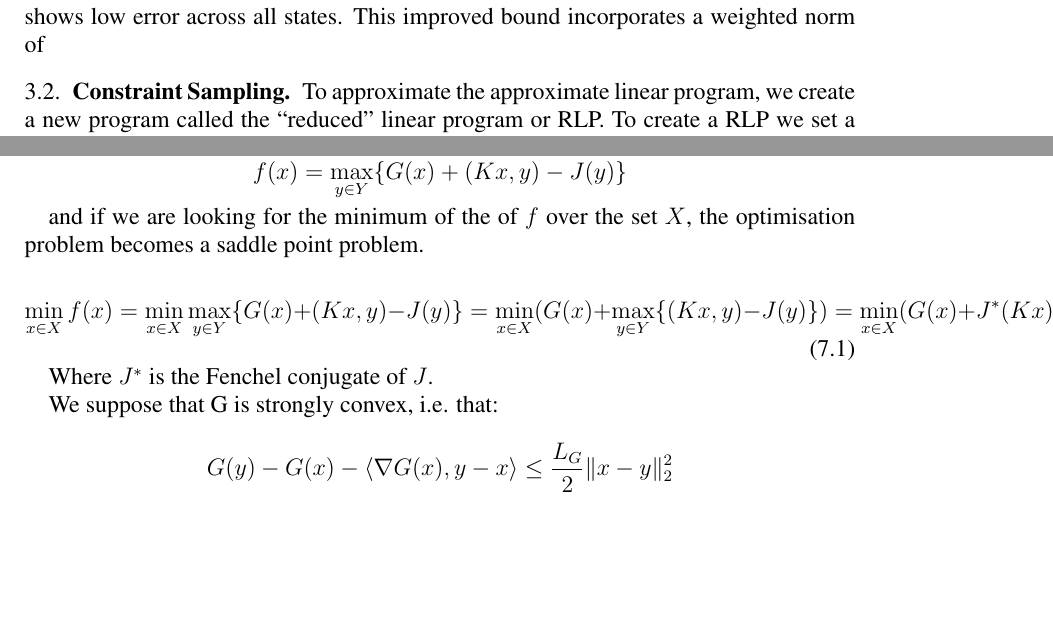
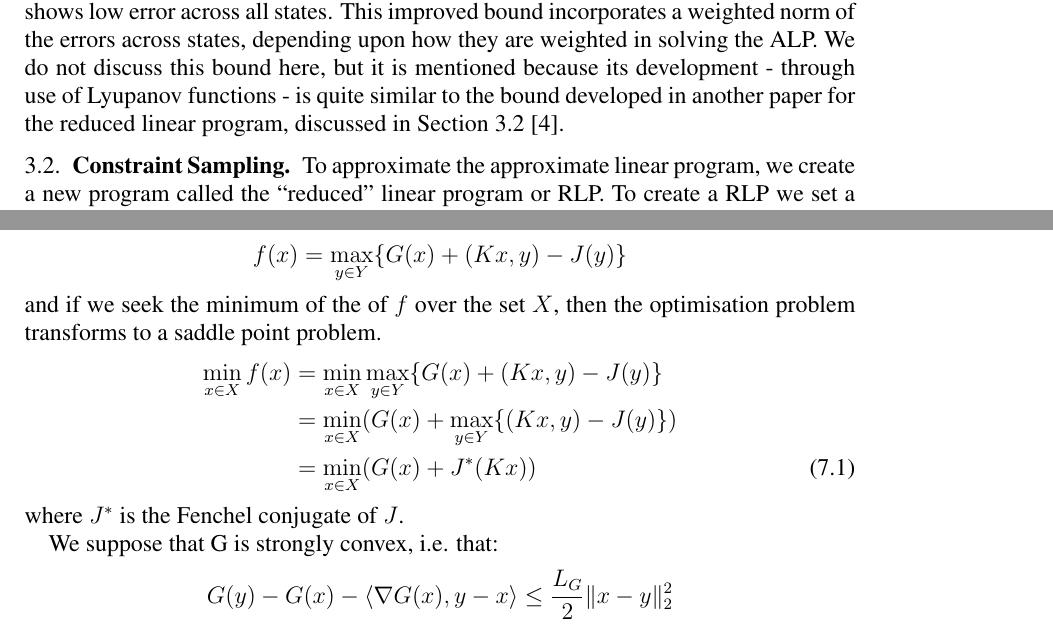
Before and after one commit to thomaspdl/OptProject, a LaTeX paper (Final Project.tex): two parts of pages 5 and 11 of 15 before the commit and two parts of pages 5 and 10 of 14 after it, joined at a grey line, cut so that both start at the same text, the shorter picture padded with empty space. Compiled offline with pdfLaTeX.

Commit message:
more additions and edits

```diff
--- a/Final Project.tex
+++ b/Final Project.tex
@@ -167,7 +167,9 @@
 % what section you are in, comment out the following line.
 \numberwithin{equation}{section}
 
+% useful for our project
 \DeclareMathOperator*{\argmin}{arg\,min}
+\newcommand\numberthis{\addtocounter{equation}{1}\tag{\theequation}}
 
 
 \begin{document}
@@ -298,7 +302,9 @@ The figure \ref{fig:FV1} shows how the solution to the ALP $\tilde{r}$ does not
 
-de Farias and Van Roy go on to develop an improved bound, which can be sharper, as the bound given in Theorem \ref{thm:alpbound} does not take into account state-relevnace weights and instead in order for that bound to be small, it must be the case that the approximation shows low error across all states. This improved bound incorporates a weighted norm of
+Above, the notation $||J||_{\infty}$ signifies $\max_{x \in S} |J(x)|$. Theorem \ref{thm:alpbound2} is given in more general terms, but the notation is intentional as it maps directly onto the notation used throughout the exposition of the problem and results regarding it.
 
-\subsection{Constraint Sampling}
+de Farias and Van Roy proceed to develop an improved bound, which can be sharper, as the bound given in Theorem \ref{thm:alpbound} does not take into account state-relevnace weights and instead in order for that bound to be small, it must be the case that the approximation shows low error across all states. This improved bound incorporates a weighted norm of the errors across states, depending upon how they are weighted in solving the ALP. We do not discuss this bound here, but it is mentioned because its development - through use of Lyupanov functions - is quite similar to the bound developed in another paper for the reduced linear program, discussed in Section \ref{solve_alp:cs} \cite{FV2}.
+
+\subsection{Constraint Sampling} \label{solve_alp:cs}
 
 To approximate the approximate linear program, we create a new program called the ``reduced'' linear program or RLP. To create a RLP we set a number of constraints $m$, and because each constraint in the approximate linear program can be uniquely identified by a state, action pair, we introduce a probability distribution on the pairs which we denote by $\phi$. We also introduce a set $\sN$ to bound the possible solutions to the RLP, that is $\sN \subset \R^K$. We then generate a set $D$ of state, action pairs by independently sampling the space of state, action pairs according to $\phi$.
 
@@ -623,33 +627,22 @@ We now consider a particular  non smooth saddle point problem.
 \subsection{Introduction}
 
 In many applications, particularly imaging some saddle point problem occur. The following problem is a good example of such a problem.
-
 If we define:
 $$
 f(x) = \max_{y \in Y} \{ G(x) + (Kx,y) - J(y) \}
 $$
-
-and if we are looking for the minimum of the of $f$ over the set $X$, the optimisation problem becomes a saddle point problem.
-
-
-\begin{equation}\label{SPPpart}
-\min_{x \in X} f(x) = \min_{x \in X}\max_{y \in Y} \{ G(x) + (Kx,y) - J(y)\} = \min_{x \in X} (G(x) + \max_{y \in Y} \{  (Kx,y) - J(y)\}) = \min_{x \in X} (G(x) + J^{*}(Kx))
-\end{equation}
-
-
-
-Where $J^{*}$ is the Fenchel conjugate of $J$.
-
+and if we seek the minimum of the of $f$ over the set $X$, then the optimisation problem transforms to a saddle point problem.
+\begin{align*}
+\min_{x \in X} f(x) &= \min_{x \in X}\max_{y \in Y} \{ G(x) + (Kx,y) - J(y)\} \\
+&= \min_{x \in X} (G(x) + \max_{y \in Y} \{  (Kx,y) - J(y)\})\\
+&= \min_{x \in X} (G(x) + J^{*}(Kx)) \numberthis \label{SPPpart}
+\end{align*}
+where $J^{*}$ is the Fenchel conjugate of $J$.
 
 We suppose that G is strongly convex, i.e. that:
-
 $$
 G(y) - G(x) - \langle \nabla G(x),y - x\rangle \leq \dfrac{L_{G}}{2} \lVert x - y \rVert_{2}^{2}
 $$
-
-
-
-
 This implies that strong duality holds (assumption A) holds).
 $$
 \min_{x \in X}\max_{y \in Y} \{ G(x) + (Kx,y) - J(y)\} = \min_{x \in X}\max_{y \in Y}\min_{x \in X} \{ G(x) + (Kx,y) - J(y)\}
```
Also changed, not shown: Final Project.tex (8 more changed lines).
